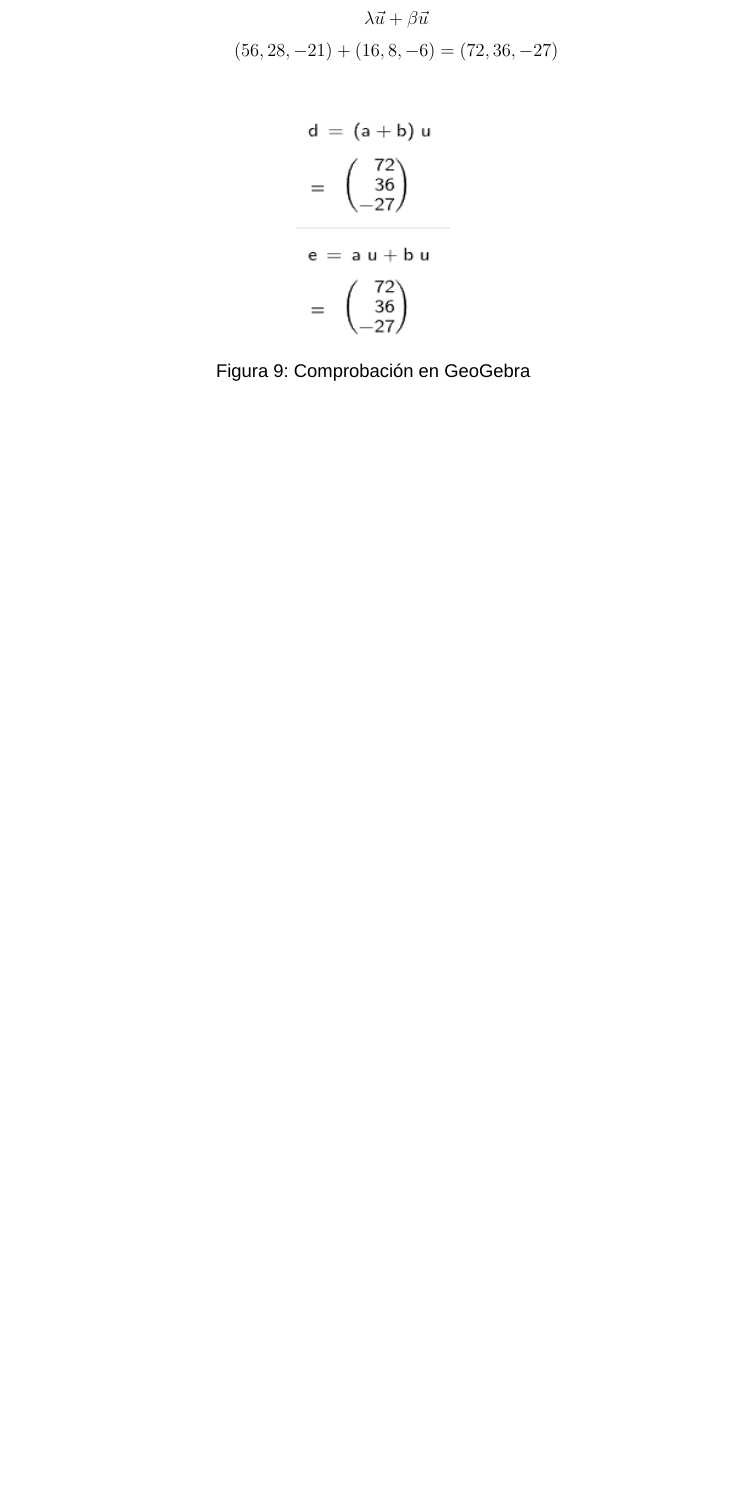
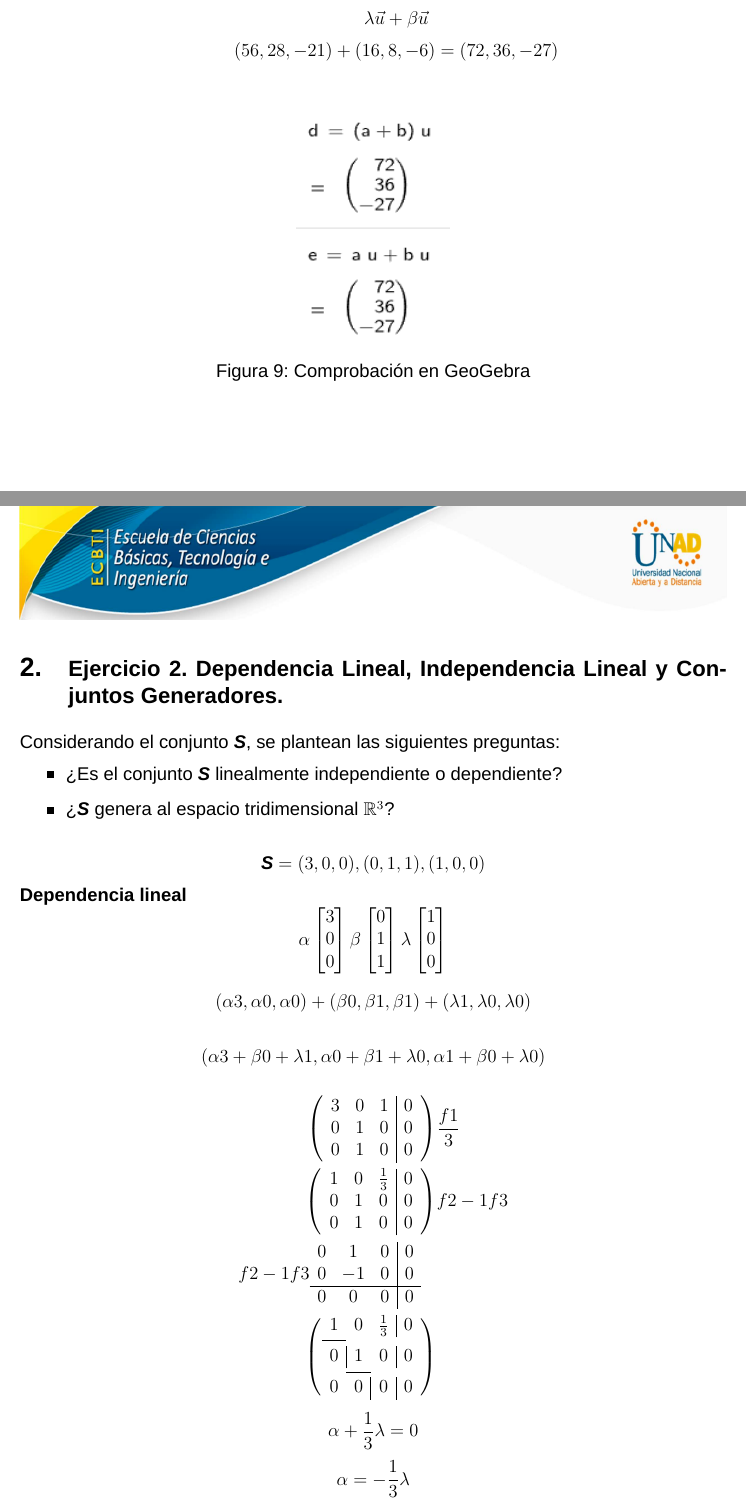
Before and after one commit to DavidOlivero/Espacios-vectoriales, a LaTeX document (main.tex, which reads config/imports.tex, content/second-actvity.tex): part of page 5 of 5 before the commit and two parts of pages 5 and 6 of 7 after it, the two joined at a grey line, cut so that both start at the same text, the shorter picture padded with empty space. Compiled offline with XeLaTeX; a missing font is replaced by an installed copy or a similar font.

Commit message:
Make activity 2

```diff
--- a/config/imports.tex
+++ b/config/imports.tex
@@ -7,3 +7,4 @@
 \usepackage{xltxtra}
 \usepackage{placeins}
 \usepackage{fancyhdr}
+\usepackage{booktabs}
--- /dev/null
+++ b/content/second-actvity.tex
@@ -0,0 +1,84 @@
+% chktex-file 44
+
+\section{\large Ejercicio 2. Dependencia Lineal, Independencia Lineal y Conjuntos Generadores.}
+
+Considerando el conjunto \textbf{\textit{S}}, se plantean las siguientes preguntas:
+\begin{itemize}
+    \item ¿Es el conjunto \textbf{\textit{S}} linealmente independiente o dependiente?
+    \item ¿\textbf{\textit{S}} genera al espacio tridimensional $\mathbb{R}^3$?
+\end{itemize}
+
+\[
+    \text{\textbf{\textit{S}}}={(3,0,0),(0,1,1),(1,0,0)}
+\]
+
+\textbf{Dependencia lineal}
+\[
+    \alpha\begin{bmatrix}
+        3 \\
+        0 \\
+        0 \\
+    \end{bmatrix}
+    \beta\begin{bmatrix}
+        0 \\
+        1 \\
+        1 \\
+    \end{bmatrix}
+    \lambda\begin{bmatrix}
+        1 \\
+        0 \\
+        0 \\
+    \end{bmatrix}
+\]
+
+\[
+    (\alpha3,\alpha0,\alpha0)+(\beta0,\beta1,\beta1)+(\lambda1,\lambda0,\lambda0)
+\]
+
+
+\[
+    (\alpha3+\beta0+\lambda1,\alpha0+\beta1+\lambda0,\alpha1+\beta0+\lambda0)
+\]
+
+\[
+    \begin{aligned}
+        \left(
+            \begin{array}{ccc|c}
+                3 & 0 & 1 & 0 \\
+                0 & 1 & 0 & 0 \\
+                0 & 1 & 0 & 0 \\
+            \end{array}
+        \right)
+        &\frac{f1}{3} \\
+        \left(
+            \begin{array}{ccc|c}
+                1 & 0 & \frac{1}{3} & 0 \\
+                0 & 1 & 0 & 0 \\
+                0 & 1 & 0 & 0 \\
+            \end{array}
+        \right)
+        &f2-1f3 \\
+        \begin{aligned}
+            f2-1f3
+            &\begin{array}{ccc|c}
+                0 & 1 & 0 & 0 \\
+                0 & -1 & 0 & 0  \\
+                \hline
+                0 & 0 & 0 & 0 \\
+            \end{array}
+        \end{aligned} \\
+        \left(
+            \begin{array}{ccc|c}
+                1 & 0 & \frac{1}{3} & 0 \\
+                \cmidrule{1-1} \multicolumn{1}{c|}{0} & 1 & 0 & 0 \\
+                \cmidrule{2-2} 0 & \multicolumn{1}{c|}{0} & 0 & 0 \\
+            \end{array}
+        \right)
+    \end{aligned}
+\]
+
+\[
+    \alpha+\frac{1}{3}\lambda=0
+\]
+\[
+    \alpha=-\frac{1}{3}\lambda
@@ -0,0 +96 @@
+\end{center}
```
Also changed, not shown: main.tex (+1 -0 lines), img/imagen10.png (added), content/second-actvity.tex (11 more changed lines).
